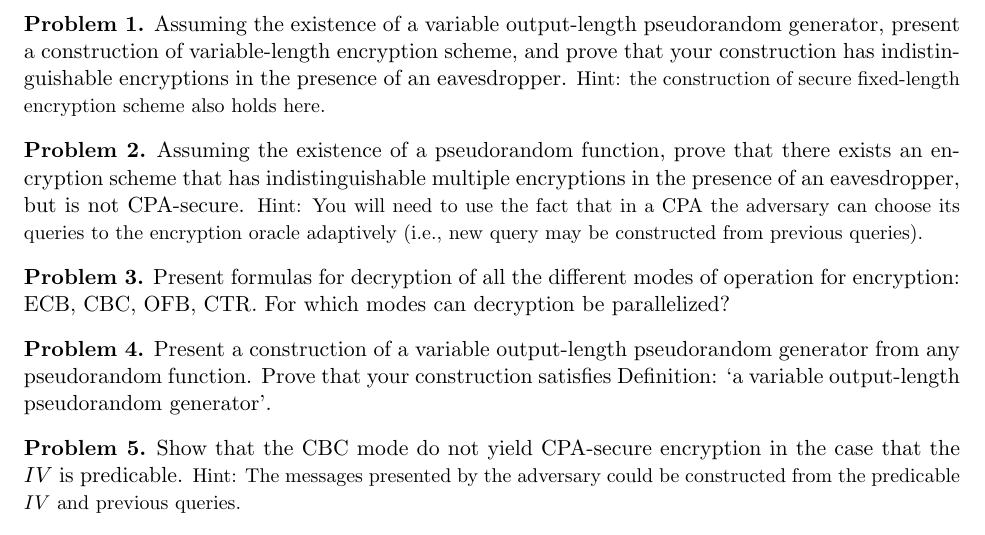
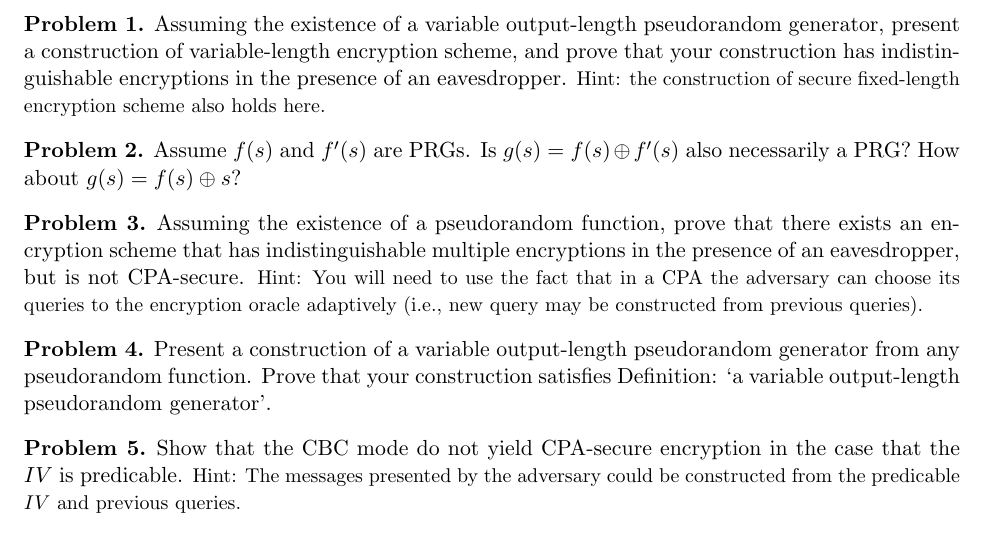
Before and after one commit to YuZhang/cryptography, a LaTeX problem sheet (homework/hw2.tex): part of the page, cut so that both start at the same text. Compiled offline with pdfLaTeX.

Commit message:
add a problem on PRG

```diff
--- a/homework/hw2.tex
+++ b/homework/hw2.tex
@@ -23,13 +23,17 @@ Assuming the existence of a variable output-length pseudorandom generator, prese
 \end{problem}
 
 \begin{problem}
+Assume $f(s)$ and $f'(s)$ are PRGs. Is $g(s)=f(s) \oplus f'(s)$ also necessarily a PRG? How about $g(s)=f(s) \oplus s$?
+\end{problem}
+
+\begin{problem}
 Assuming the existence of a pseudorandom function, prove that there exists an encryption scheme that has indistinguishable multiple encryptions in the presence of an eavesdropper, but is not CPA-secure.
 {\small Hint: You will need to use the fact that in a CPA the adversary can choose its queries to the encryption oracle adaptively (i.e., new query may be constructed from previous queries).}
 \end{problem}
 
-\begin{problem}
-Present formulas for decryption of all the different modes of operation for encryption: ECB, CBC, OFB, CTR. For which modes can decryption be parallelized?
-\end{problem}
+%\begin{problem}
+%Present formulas for decryption of all the different modes of operation for encryption: ECB, CBC, OFB, CTR. For which modes can decryption be parallelized?
+%\end{problem}
 
 \begin{problem}
 Present a construction of a variable output-length pseudorandom generator from any pseudorandom function. Prove that your construction satisfies Definition: `a variable output-length pseudorandom generator'.
```
Also changed, not shown: homework/hw2.pdf, 1 other file.
